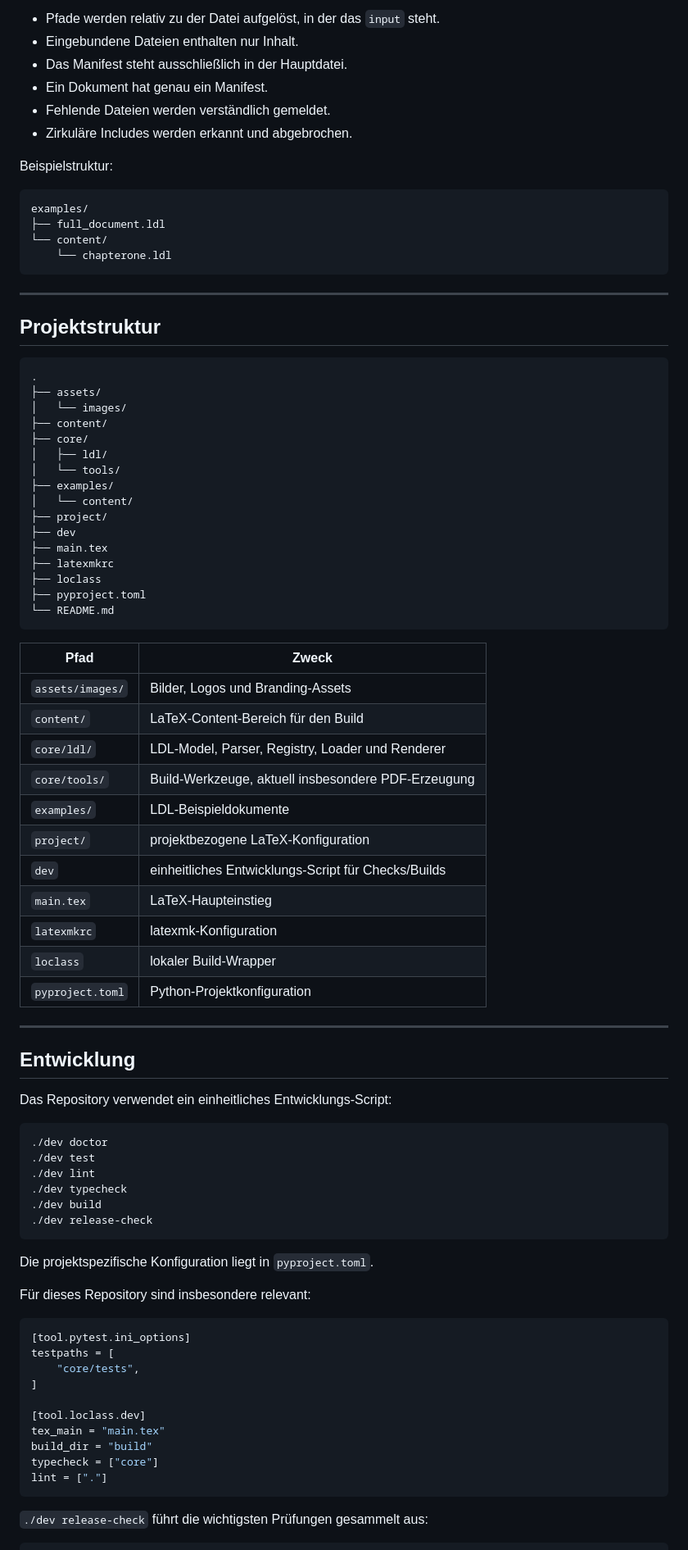
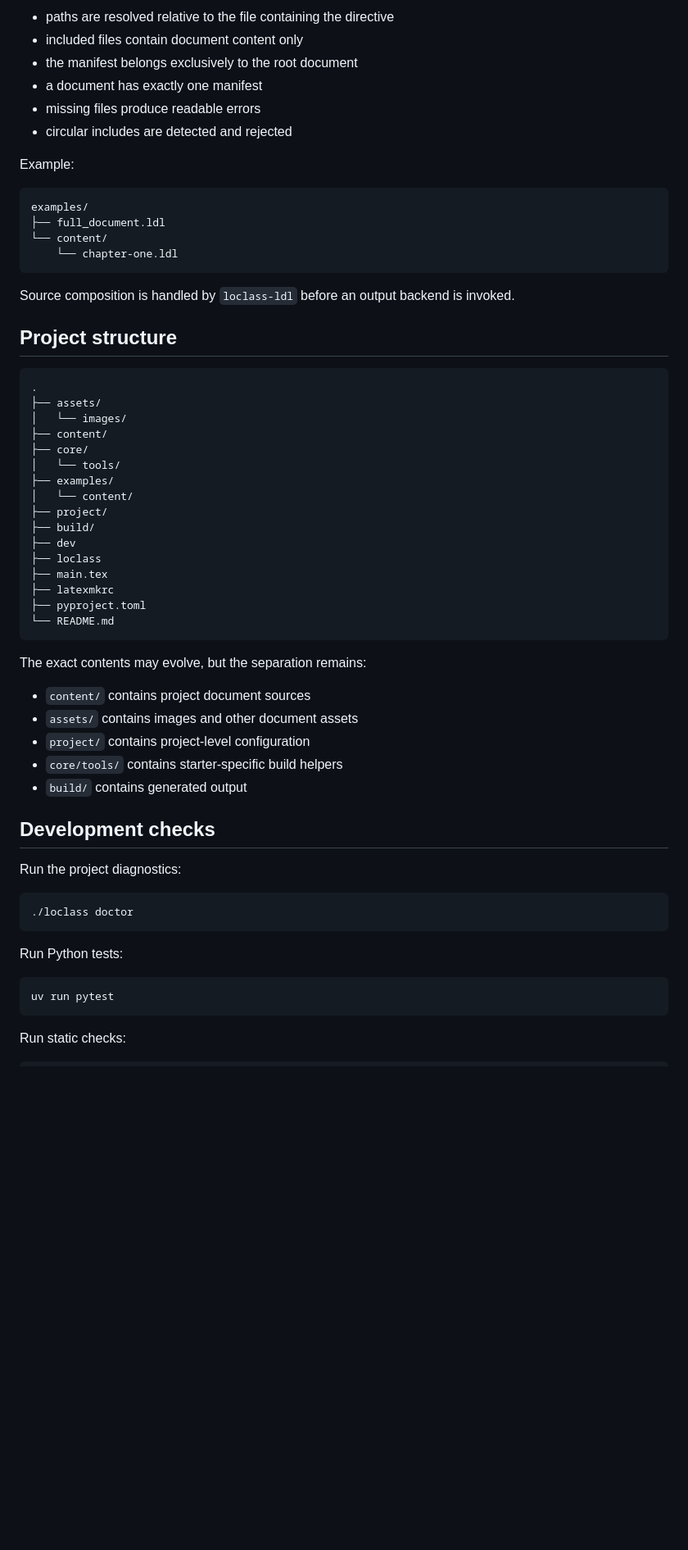
Before and after one commit to leprojet/loclass-starter, a Markdown page: README.md, the part around one of its changes. Shown at 82% size. Rendered like a GitHub page; blank space fills up the shorter version.

````diff
--- a/README.md
+++ b/README.md
@@ -183,23 +173,24 @@ Regeln:
 
-- Pfade werden relativ zu der Datei aufgelöst, in der das `input` steht.
-- Eingebundene Dateien enthalten nur Inhalt.
-- Das Manifest steht ausschließlich in der Hauptdatei.
-- Ein Dokument hat genau ein Manifest.
-- Fehlende Dateien werden verständlich gemeldet.
-- Zirkuläre Includes werden erkannt und abgebrochen.
+- paths are resolved relative to the file containing the directive
+- included files contain document content only
+- the manifest belongs exclusively to the root document
+- a document has exactly one manifest
+- missing files produce readable errors
+- circular includes are detected and rejected
 
-Beispielstruktur:
+Example:
 
 ```text
 examples/
 ├── full_document.ldl
 └── content/
-    └── chapterone.ldl
+    └── chapter-one.ldl
 ```
 
----
+Source composition is handled by `loclass-ldl` before an output backend is
+invoked.
 
-## Projektstruktur
+## Project structure
 
 ```text
 .
@@ -207,64 +198,40 @@ examples/
 │   └── images/
 ├── content/
 ├── core/
-│   ├── ldl/
 │   └── tools/
 ├── examples/
 │   └── content/
 ├── project/
+├── build/
 ├── dev
+├── loclass
 ├── main.tex
 ├── latexmkrc
-├── loclass
 ├── pyproject.toml
 └── README.md
 ```
 
-| Pfad             | Zweck                                               |
-| ---------------- | --------------------------------------------------- |
-| `assets/images/` | Bilder, Logos und Branding-Assets                   |
-| `content/`       | LaTeX-Content-Bereich für den Build                 |
-| `core/ldl/`      | LDL-Model, Parser, Registry, Loader und Renderer    |
-| `core/tools/`    | Build-Werkzeuge, aktuell insbesondere PDF-Erzeugung |
-| `examples/`      | LDL-Beispieldokumente                               |
-| `project/`       | projektbezogene LaTeX-Konfiguration                 |
-| `dev`            | einheitliches Entwicklungs-Script für Checks/Builds |
-| `main.tex`       | LaTeX-Haupteinstieg                                 |
-| `latexmkrc`      | latexmk-Konfiguration                               |
-| `loclass`        | lokaler Build-Wrapper                               |
-| `pyproject.toml` | Python-Projektkonfiguration                         |
+The exact contents may evolve, but the separation remains:
 
----
+- `content/` contains project document sources
+- `assets/` contains images and other document assets
+- `project/` contains project-level configuration
+- `core/tools/` contains starter-specific build helpers
+- `build/` contains generated output
 
-## Entwicklung
+## Development checks
 
-Das Repository verwendet ein einheitliches Entwicklungs-Script:
+Run the project diagnostics:
 
 ```bash
-./dev doctor
-./dev test
-./dev lint
-./dev typecheck
-./dev build
-./dev release-check
+./loclass doctor
 ```
 
-Die projektspezifische Konfiguration liegt in `pyproject.toml`.
+Run Python tests:
 
-Für dieses Repository sind insbesondere relevant:
-
-```toml
-[tool.pytest.ini_options]
-testpaths = [
-    "core/tests",
-]
-
-[tool.loclass.dev]
-tex_main = "main.tex"
-build_dir = "build"
-typecheck = ["core"]
-lint = ["."]
+```bash
+uv run pytest
 ```
 
-`./dev release-check` führt die wichtigsten Prüfungen gesammelt aus:
+Run static checks:
 
````
Also changed, not shown: other parts of README.md (+105 -149 lines), CHANGELOG.md (added, +40 -0 lines).
